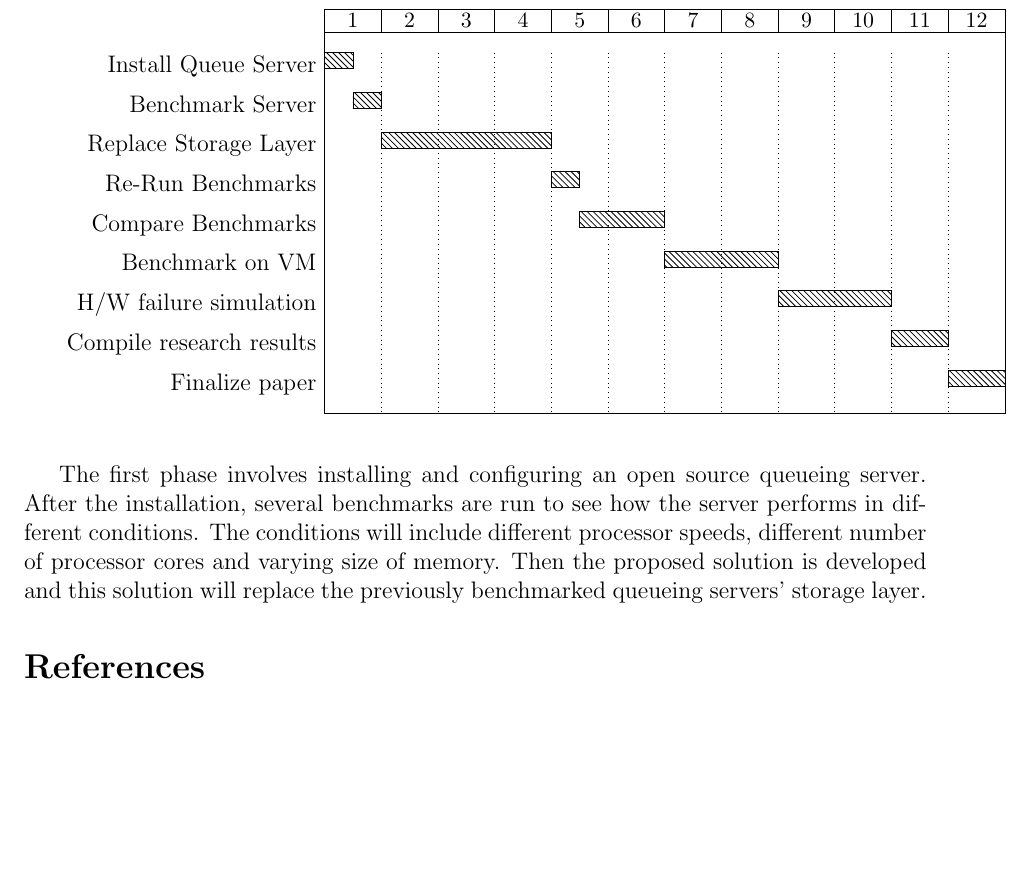
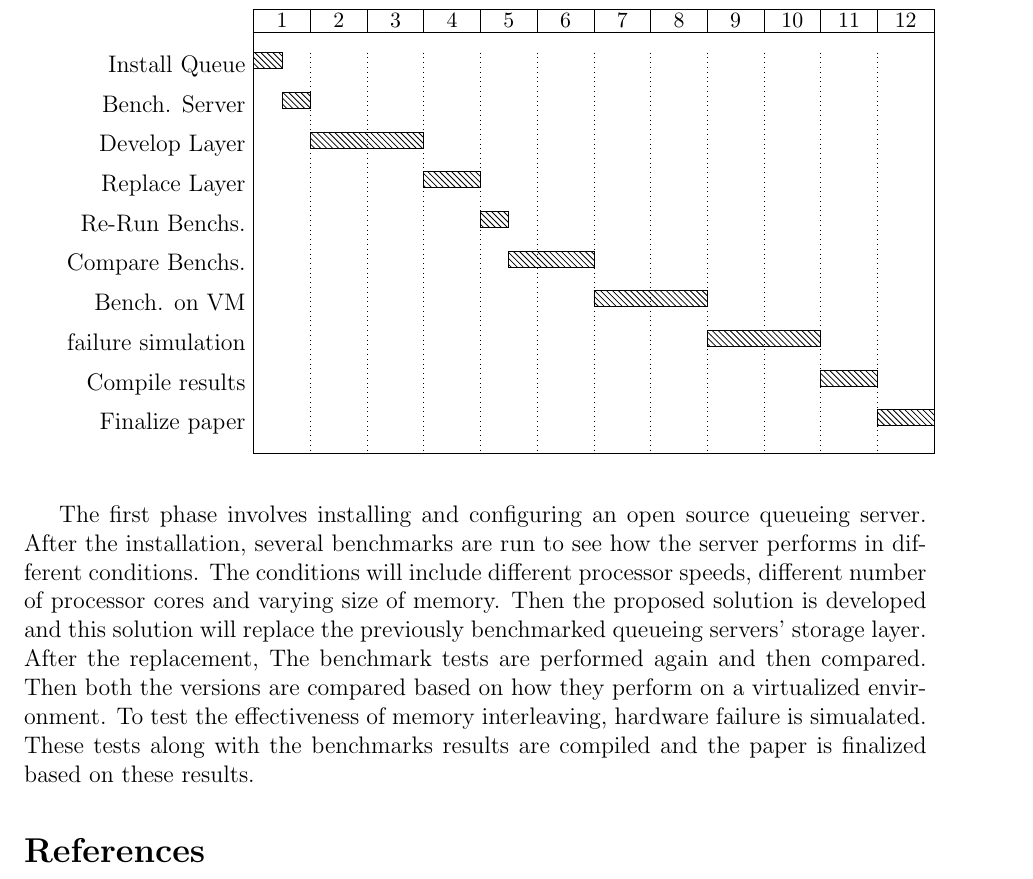
Before and after one commit to evnix/_latex, a LaTeX paper (mmur15123456-d2.tex): part of page 4 of 4 before the commit and part of page 4 of 5 after it, cut so that both start at the same text, the shorter picture padded with empty space. Compiled offline with pdfLaTeX.

Commit message:
FirstCommit.1

```diff
--- a/mmur15123456-d2.tex
+++ b/mmur15123456-d2.tex
@@ -80,23 +80,24 @@ Queues are not a modern invention related to the field of Computer Science. They
 
  The following gantt chart shows the number of weeks on the X-Axis and the tasks that are to be the executed on the Y-Axis.
 
- \begin{gantt}{10}{12}
+ \begin{gantt}{11}{12}
  \begin{ganttitle}
  \numtitle{1}{1}{12}{1}
  \end{ganttitle}
- \ganttbar{Install Queue Server}{0}{0.5}
- \ganttbar{Benchmark Server}{0.5}{0.5}
- \ganttbar{Replace Storage Layer}{1}{3}
- \ganttbar{Re-Run Benchmarks}{4}{0.5}
- \ganttbar{Compare Benchmarks}{4.5}{1.5}
- \ganttbar{Benchmark on VM}{6}{2}
- \ganttbar{H/W failure simulation}{8}{2}
- \ganttbar{Compile research results}{10}{1}
+ \ganttbar{Install Queue}{0}{0.5}
+ \ganttbar{Bench. Server}{0.5}{0.5}
+ \ganttbar{Develop Layer}{1}{2}
+ \ganttbar{Replace Layer}{3}{1}
+ \ganttbar{Re-Run Benchs.}{4}{0.5}
+ \ganttbar{Compare Benchs.}{4.5}{1.5}
+ \ganttbar{Bench. on VM}{6}{2}
+ \ganttbar{failure simulation}{8}{2}
+ \ganttbar{Compile results}{10}{1}
  \ganttbar{Finalize paper}{11}{1}
  \end{gantt}
 
  \bigskip
- The first phase involves installing and configuring an open source queueing server. After the installation, several benchmarks are run to see how the server performs in different conditions. The conditions will include different processor speeds, different number of processor cores and varying size of memory. Then the proposed solution is developed and this solution will replace the previously benchmarked queueing servers' storage layer.
+ The first phase involves installing and configuring an open source queueing server. After the installation, several benchmarks are run to see how the server performs in different conditions. The conditions will include different processor speeds, different number of processor cores and varying size of memory. Then the proposed solution is developed and this solution will replace the previously benchmarked queueing servers' storage layer. After the replacement, The benchmark tests are performed again and then compared. Then both the versions are compared based on how they perform on a virtualized environment. To test the effectiveness of memory interleaving, hardware failure is simualated. These tests along with the benchmarks results are  compiled and the paper is finalized based on these results.
 
 
 % references
```
Also changed, not shown: mmur15123456-d2.pdf.
